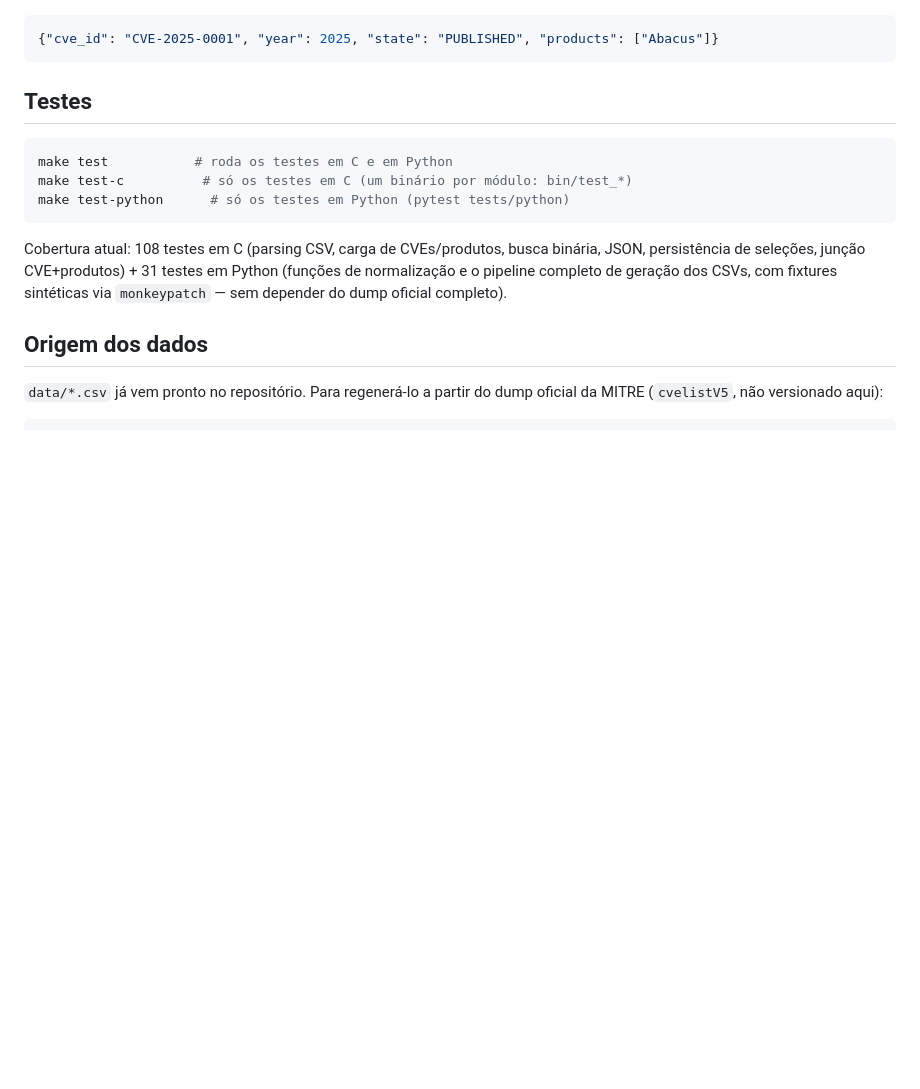
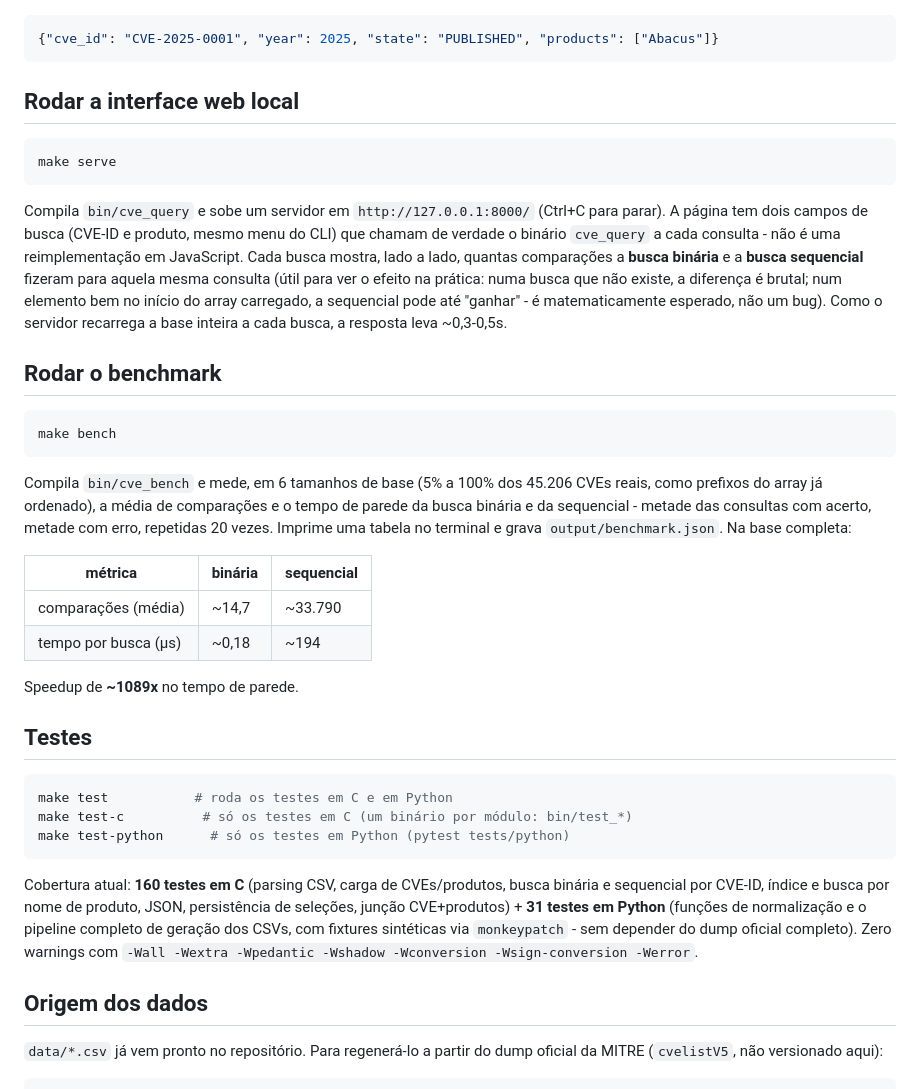
Before and after one commit to eda2-2026/G10_Busca_EDA2-2026.2, a Markdown page: README.md, the part around one of its changes. GitHub-like rendering; blank space fills up the shorter version.

````diff
--- a/README.md
+++ b/README.md
@@ -72,6 +95,42 @@ frontend futuro consumir essa lista. Formato de cada entrada:
 ```json
 {"cve_id": "CVE-2025-0001", "year": 2025, "state": "PUBLISHED", "products": ["Abacus"]}
 ```
+
+## Rodar a interface web local
+
+```sh
+make serve
+```
+
+Compila `bin/cve_query` e sobe um servidor em `http://127.0.0.1:8000/`
+(Ctrl+C para parar). A página tem dois campos de busca (CVE-ID e produto,
+mesmo menu do CLI) que chamam de verdade o binário `cve_query` a cada
+consulta - não é uma reimplementação em JavaScript. Cada busca mostra,
+lado a lado, quantas comparações a **busca binária** e a **busca
+sequencial** fizeram para aquela mesma consulta (útil para ver o efeito na
+prática: numa busca que não existe, a diferença é brutal; num elemento
+bem no início do array carregado, a sequencial pode até "ganhar" - é
+matematicamente esperado, não um bug). Como o servidor recarrega a base
+inteira a cada busca, a resposta leva ~0,3-0,5s.
+
+## Rodar o benchmark
+
+```sh
+make bench
+```
+
+Compila `bin/cve_bench` e mede, em 6 tamanhos de base (5% a 100% dos
+45.206 CVEs reais, como prefixos do array já ordenado), a média de
+comparações e o tempo de parede da busca binária e da sequencial - metade
+das consultas com acerto, metade com erro, repetidas 20 vezes. Imprime uma
+tabela no terminal e grava `output/benchmark.json`. Na base completa:
+
+| métrica | binária | sequencial |
+| --- | --- | --- |
+| comparações (média) | ~14,7 | ~33.790 |
+| tempo por busca (µs) | ~0,18 | ~194 |
+
+Speedup de **~1089x** no tempo de parede.
 
 ## Testes
 
@@ -81,11 +140,13 @@ make test-c          # só os testes em C (um binário por módulo: bin/test_*)
 make test-python      # só os testes em Python (pytest tests/python)
 ```
 
-Cobertura atual: 108 testes em C (parsing CSV, carga de CVEs/produtos,
-busca binária, JSON, persistência de seleções, junção CVE+produtos) + 31
-testes em Python (funções de normalização e o pipeline completo de
-geração dos CSVs, com fixtures sintéticas via `monkeypatch` — sem
-depender do dump oficial completo).
+Cobertura atual: **160 testes em C** (parsing CSV, carga de CVEs/produtos,
+busca binária e sequencial por CVE-ID, índice e busca por nome de produto,
+JSON, persistência de seleções, junção CVE+produtos) + **31 testes em
+Python** (funções de normalização e o pipeline completo de geração dos
+CSVs, com fixtures sintéticas via `monkeypatch` - sem depender do dump
+oficial completo). Zero warnings com `-Wall -Wextra -Wpedantic -Wshadow
+-Wconversion -Wsign-conversion -Werror`.
 
 ## Origem dos dados
 
````
Also changed, not shown: other parts of README.md (+53 -30 lines).
